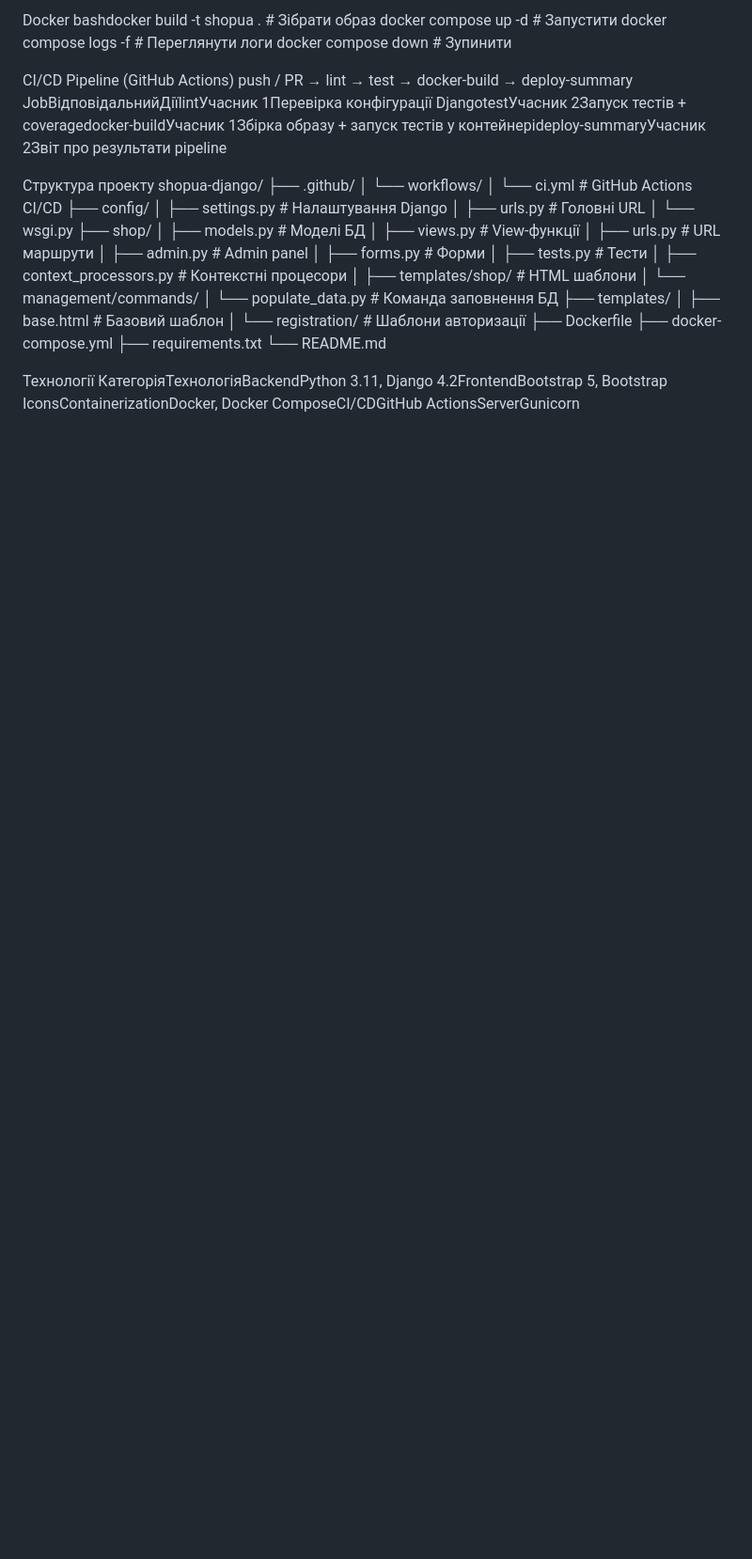
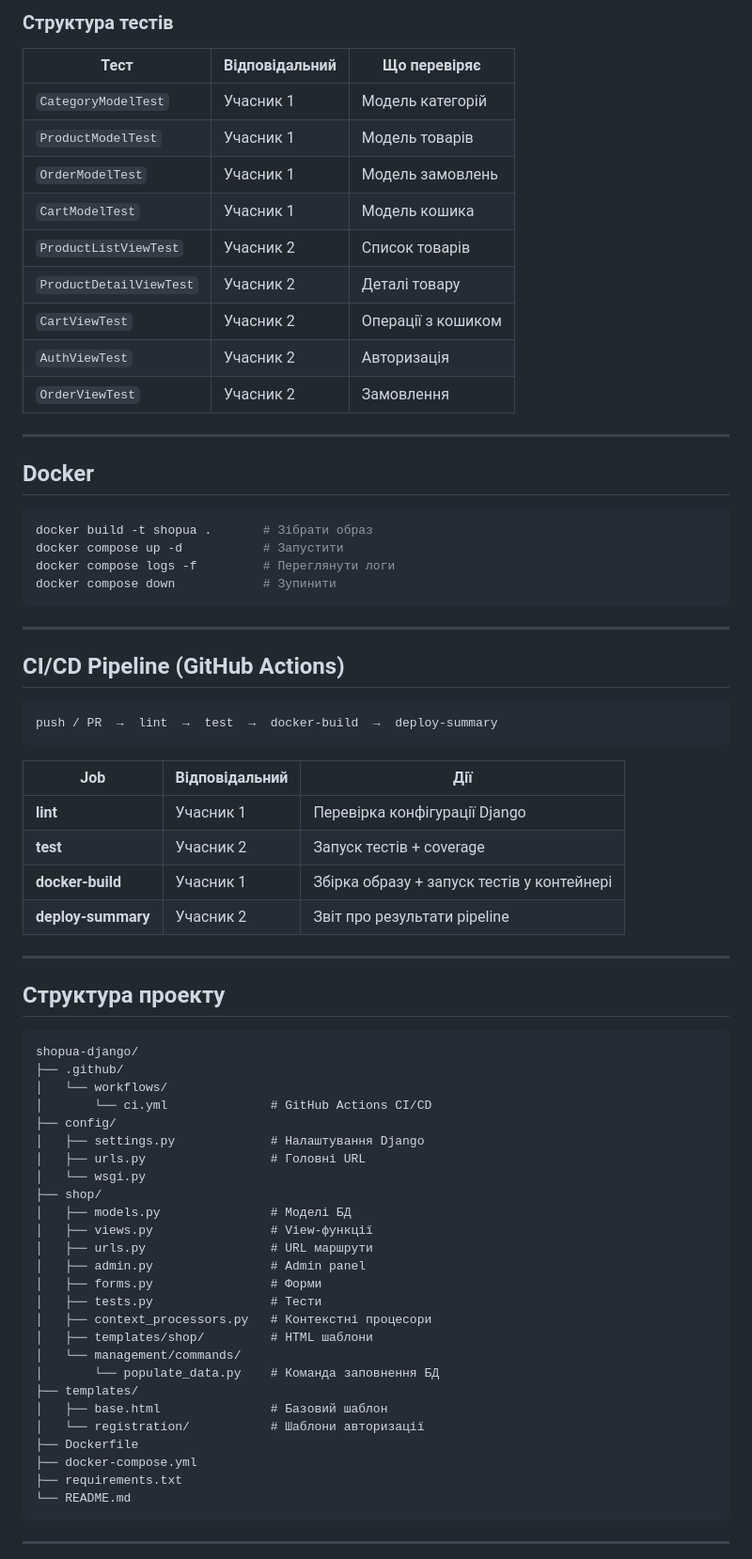
Before and after one commit to kornienkosvitlana20/shopua-django, a Markdown page: README.md, the part around one of its changes. Shown at 94% size. GitHub-like rendering; blank space fills up the shorter version.

````diff
--- a/README.md
+++ b/README.md
@@ -50,15 +73,49 @@ coverage report
 
-Docker
-bashdocker build -t shopua .       # Зібрати образ
+### Структура тестів
+
+| Тест | Відповідальний | Що перевіряє |
+|------|---------------|--------------|
+| `CategoryModelTest` | Учасник 1 | Модель категорій |
+| `ProductModelTest` | Учасник 1 | Модель товарів |
+| `OrderModelTest` | Учасник 1 | Модель замовлень |
+| `CartModelTest` | Учасник 1 | Модель кошика |
+| `ProductListViewTest` | Учасник 2 | Список товарів |
+| `ProductDetailViewTest` | Учасник 2 | Деталі товару |
+| `CartViewTest` | Учасник 2 | Операції з кошиком |
+| `AuthViewTest` | Учасник 2 | Авторизація |
+| `OrderViewTest` | Учасник 2 | Замовлення |
+
+---
+
+## Docker
+
+```bash
+docker build -t shopua .       # Зібрати образ
 docker compose up -d           # Запустити
 docker compose logs -f         # Переглянути логи
 docker compose down            # Зупинити
+```
 
-CI/CD Pipeline (GitHub Actions)
+---
+
+## CI/CD Pipeline (GitHub Actions)
+
+```
 push / PR  →  lint  →  test  →  docker-build  →  deploy-summary
-JobВідповідальнийДіїlintУчасник 1Перевірка конфігурації DjangotestУчасник 2Запуск тестів + coveragedocker-buildУчасник 1Збірка образу + запуск тестів у контейнеріdeploy-summaryУчасник 2Звіт про результати pipeline
+```
 
-Структура проекту
+| Job | Відповідальний | Дії |
+|-----|---------------|-----|
+| **lint** | Учасник 1 | Перевірка конфігурації Django |
+| **test** | Учасник 2 | Запуск тестів + coverage |
+| **docker-build** | Учасник 1 | Збірка образу + запуск тестів у контейнері |
+| **deploy-summary** | Учасник 2 | Звіт про результати pipeline |
+
+---
+
+## Структура проекту
+
+```
 shopua-django/
 ├── .github/
 │   └── workflows/
@@ -85,7 +142,7 @@ shopua-django/
 ├── docker-compose.yml
 ├── requirements.txt
 └── README.md
+```
 
-Технології
-КатегоріяТехнологіяBackendPython 3.11, Django 4.2FrontendBootstrap 5, Bootstrap IconsContainerizationDocker, Docker ComposeCI/CDGitHub ActionsServerGunicorn
+---
 
````
Also changed, not shown: other parts of README.md (+65 -21 lines).
